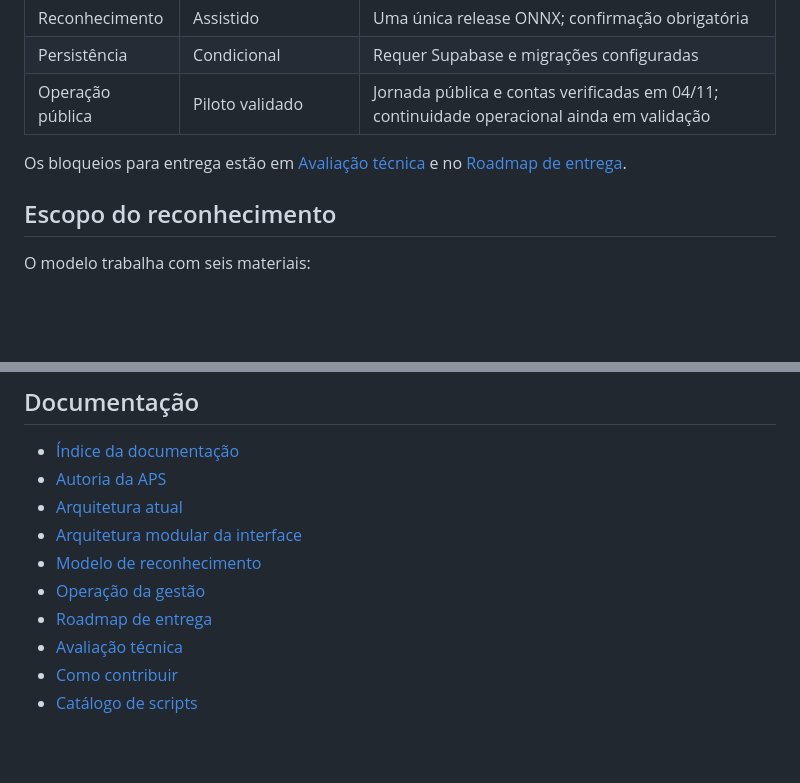
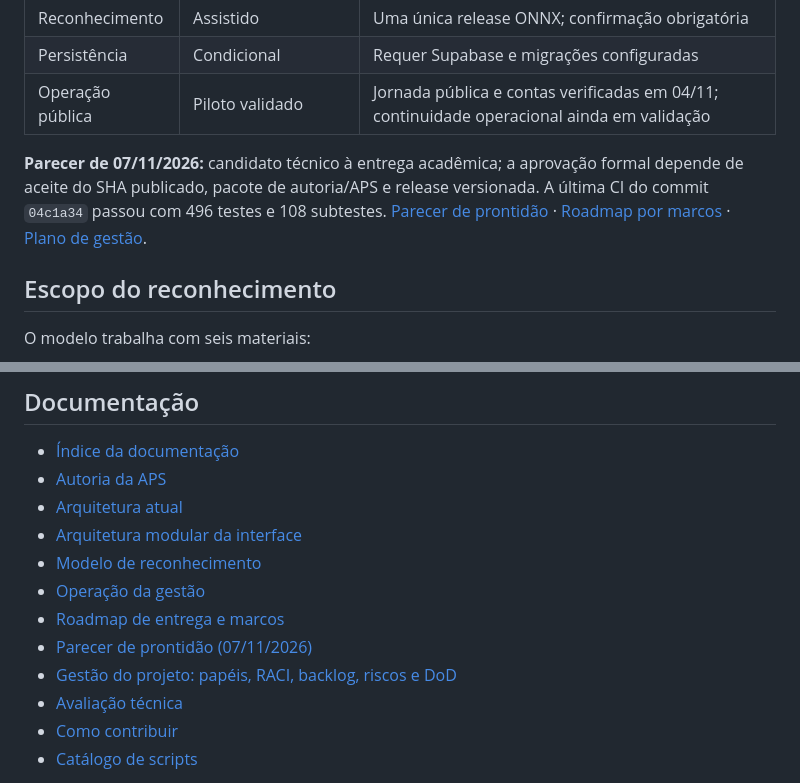
Before and after one commit to Gabrielhamad/ecoscan, a Markdown page: README.md, 2 parts joined by grey strips. Rendered like a GitHub page; blank space fills up the shorter version.

Commit message:
Link delivery audit and professional project governance from README.md

```diff
--- a/README.md
+++ b/README.md
@@ -26,7 +26,7 @@ O fluxo web, a autenticação, o processamento de imagens e o reconhecedor ONNX
 | Persistência | Condicional | Requer Supabase e migrações configuradas |
 | Operação pública | Piloto validado | Jornada pública e contas verificadas em 04/11; continuidade operacional ainda em validação |
 
-Os bloqueios para entrega estão em [Avaliação técnica](docs/avaliacao_tecnica.md) e no [Roadmap de entrega](docs/roadmap_entrega.md).
+**Parecer de 07/11/2026:** candidato técnico à entrega acadêmica; a aprovação formal depende de aceite do SHA publicado, pacote de autoria/APS e release versionada. A última CI do commit `04c1a34` passou com 496 testes e 108 subtestes. [Parecer de prontidão](docs/parecer_prontidao_2026-11-07.md) · [Roadmap por marcos](docs/roadmap_entrega.md) · [Plano de gestão](docs/gestao_projeto.md).
 
 ## Escopo do reconhecimento
 
@@ -111,7 +111,9 @@ docs/               documentação atual da entrega
 - [Arquitetura modular da interface](docs/arquitetura_interface.md)
 - [Modelo de reconhecimento](docs/modelo_reconhecimento.md)
 - [Operação da gestão](docs/operacao_secretaria.md)
-- [Roadmap de entrega](docs/roadmap_entrega.md)
+- [Roadmap de entrega e marcos](docs/roadmap_entrega.md)
+- [Parecer de prontidão (07/11/2026)](docs/parecer_prontidao_2026-11-07.md)
+- [Gestão do projeto: papéis, RACI, backlog, riscos e DoD](docs/gestao_projeto.md)
 - [Avaliação técnica](docs/avaliacao_tecnica.md)
 - [Como contribuir](CONTRIBUTING.md)
 - [Catálogo de scripts](scripts/README.md)
```
